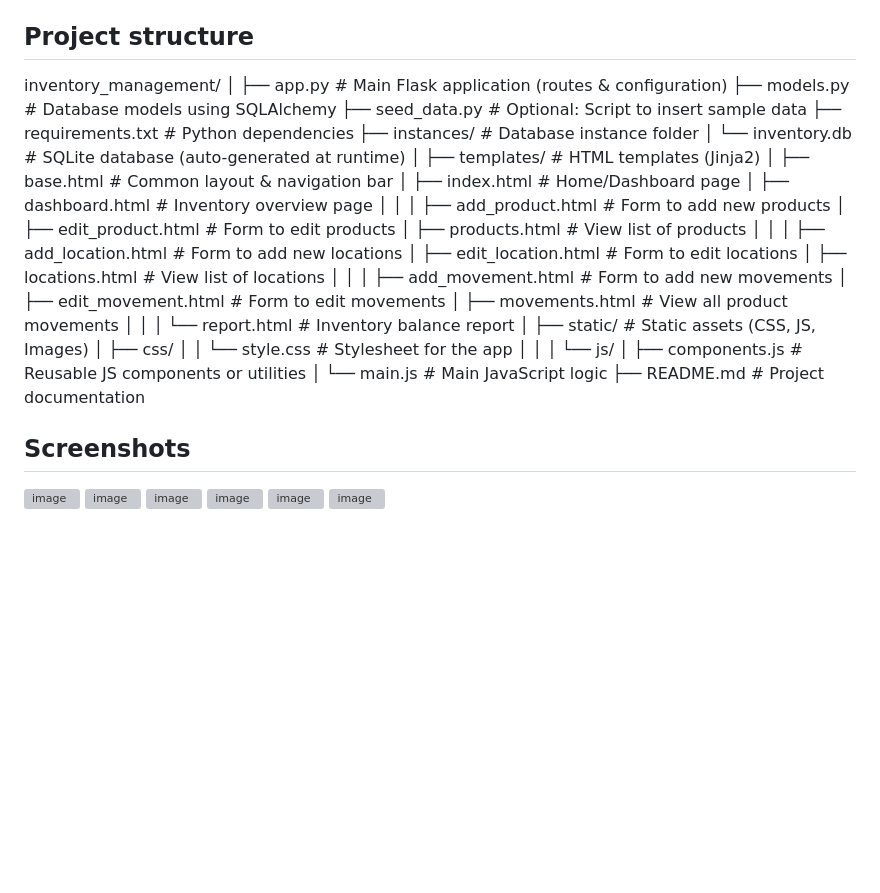
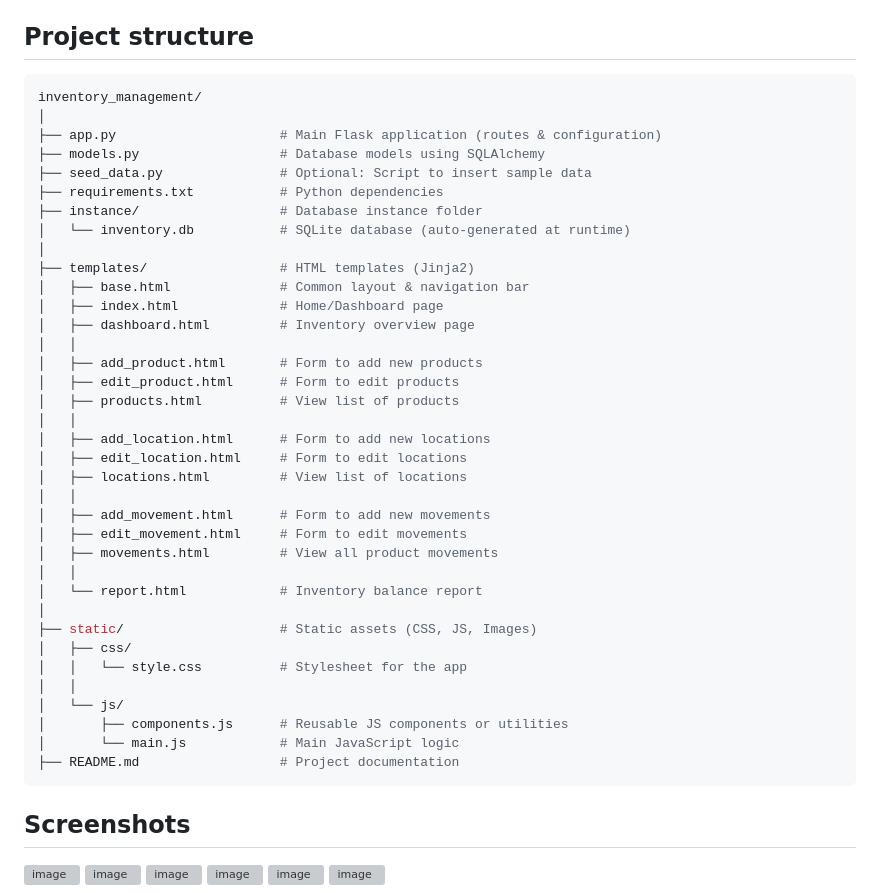
Before and after one commit to Chandru484/Flask-Inventory-Management-System, a Markdown page: README.md, the part around the change. GitHub-like rendering; blank space fills up the shorter version; grey boxes are pictures that could not be loaded.

````diff
--- a/README.md
+++ b/README.md
@@ -61,13 +61,14 @@ Alternatively to run with Gunicorn (production-like):
 - DATABASE_URL — SQLAlchemy DB URL (defaults to sqlite:///inventory.db). If using Heroku-style `postgres://` it will be auto-converted.
 
 ## Project structure
+```bash
 inventory_management/
 │
 ├── app.py                     # Main Flask application (routes & configuration)
 ├── models.py                  # Database models using SQLAlchemy
 ├── seed_data.py               # Optional: Script to insert sample data
 ├── requirements.txt           # Python dependencies
-├── instances/                 # Database instance folder
+├── instance/                  # Database instance folder
 │   └── inventory.db           # SQLite database (auto-generated at runtime)
 │
 ├── templates/                 # HTML templates (Jinja2)
@@ -97,6 +98,8 @@ inventory_management/
 │       ├── components.js      # Reusable JS components or utilities
 │       └── main.js            # Main JavaScript logic
 ├── README.md                  # Project documentation
+```
+
 
 
 ## Screenshots
````
